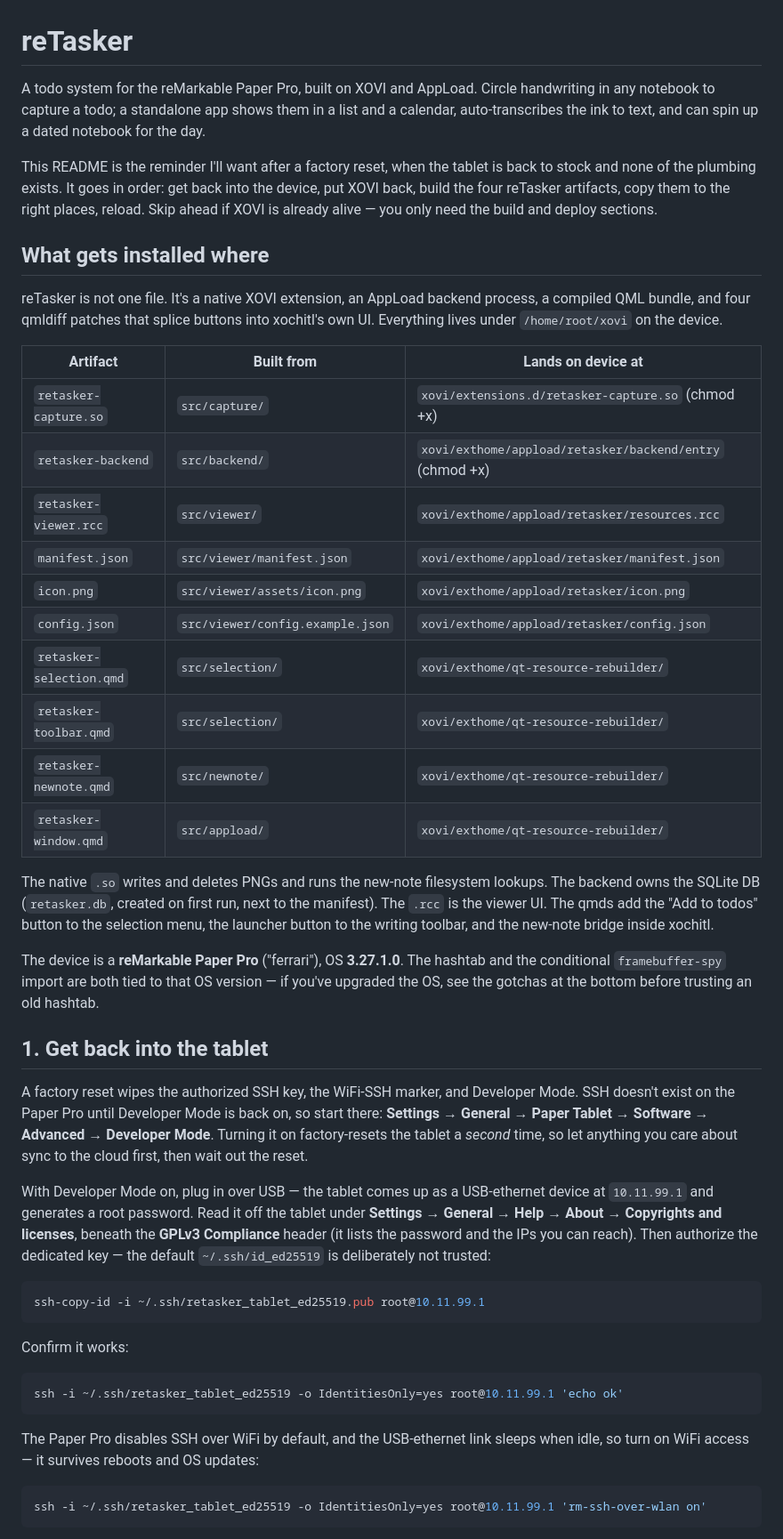
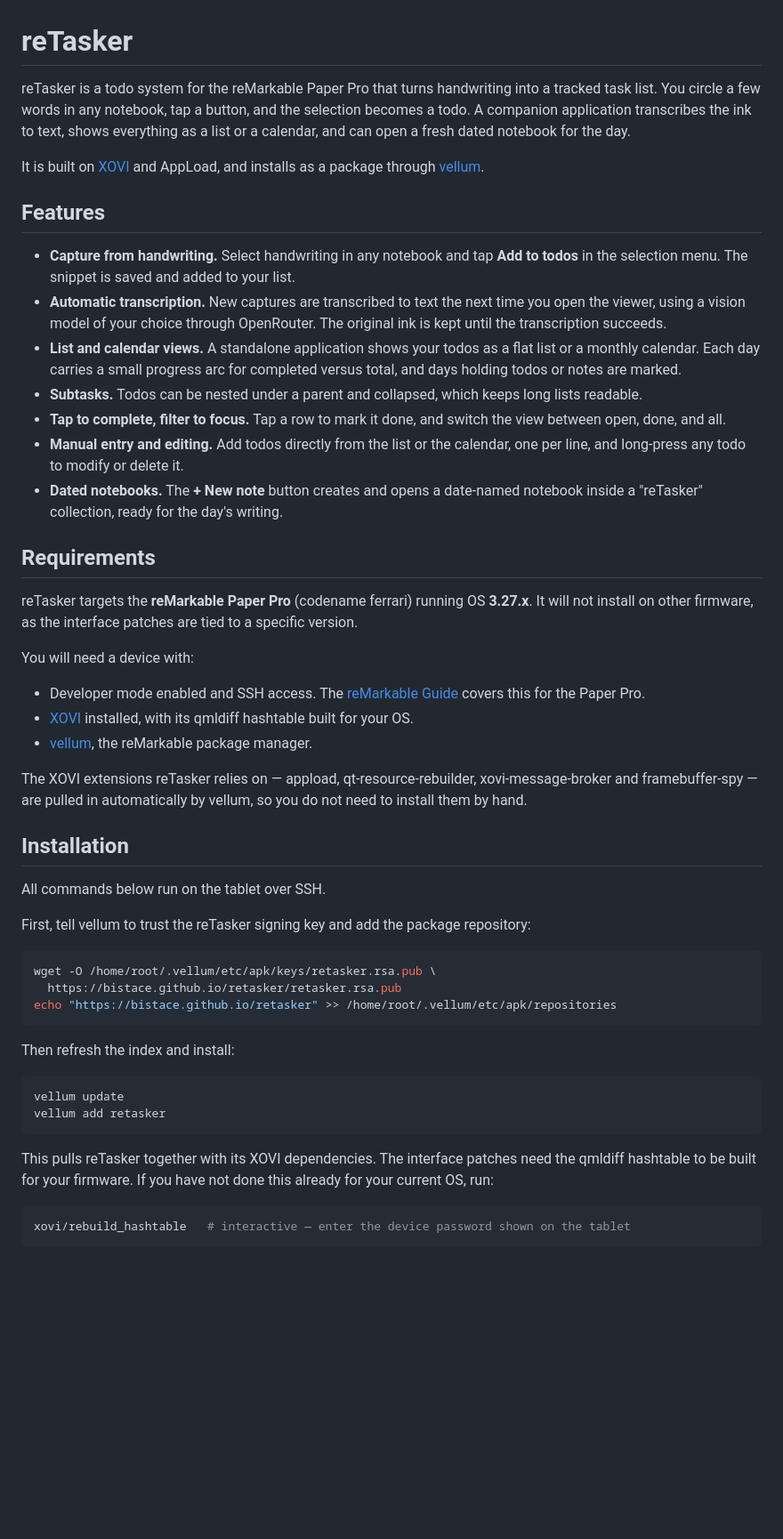
Before and after one commit to bistace/retasker, a Markdown page: README.md, the part around one of its changes. Shown at 89% size. GitHub-like rendering; blank space fills up the shorter version.

````diff
--- a/README.md
+++ b/README.md
@@ -1,49 +1,53 @@
 # reTasker
 
-A todo system for the reMarkable Paper Pro, built on XOVI and AppLoad. Circle handwriting in any notebook to capture a todo; a standalone app shows them in a list and a calendar, auto-transcribes the ink to text, and can spin up a dated notebook for the day.
+reTasker is a todo system for the reMarkable Paper Pro that turns handwriting into a tracked task list. You circle a few words in any notebook, tap a button, and the selection becomes a todo. A companion application transcribes the ink to text, shows everything as a list or a calendar, and can open a fresh dated notebook for the day.
 
-This README is the reminder I'll want after a factory reset, when the tablet is back to stock and none of the plumbing exists. It goes in order: get back into the device, put XOVI back, build the four reTasker artifacts, copy them to the right places, reload. Skip ahead if XOVI is already alive — you only need the build and deploy sections.
+It is built on [XOVI](https://github.com/asivery/rm-xovi-extensions) and AppLoad, and installs as a package through [vellum](https://vellum.delivery).
 
-## What gets installed where
+## Features
 
-reTasker is not one file. It's a native XOVI extension, an AppLoad backend process, a compiled QML bundle, and four qmldiff patches that splice buttons into xochitl's own UI. Everything lives under `/home/root/xovi` on the device.
+- **Capture from handwriting.** Select handwriting in any notebook and tap **Add to todos** in the selection menu. The snippet is saved and added to your list.
+- **Automatic transcription.** New captures are transcribed to text the next time you open the viewer, using a vision model of your choice through OpenRouter. The original ink is kept until the transcription succeeds.
+- **List and calendar views.** A standalone application shows your todos as a flat list or a monthly calendar. Each day carries a small progress arc for completed versus total, and days holding todos or notes are marked.
+- **Subtasks.** Todos can be nested under a parent and collapsed, which keeps long lists readable.
+- **Tap to complete, filter to focus.** Tap a row to mark it done, and switch the view between open, done, and all.
+- **Manual entry and editing.** Add todos directly from the list or the calendar, one per line, and long-press any todo to modify or delete it.
+- **Dated notebooks.** The **+ New note** button creates and opens a date-named notebook inside a "reTasker" collection, ready for the day's writing.
 
-| Artifact | Built from | Lands on device at |
-| --- | --- | --- |
-| `retasker-capture.so` | `src/capture/` | `xovi/extensions.d/retasker-capture.so` (chmod +x) |
-| `retasker-backend` | `src/backend/` | `xovi/exthome/appload/retasker/backend/entry` (chmod +x) |
-| `retasker-viewer.rcc` | `src/viewer/` | `xovi/exthome/appload/retasker/resources.rcc` |
-| `manifest.json` | `src/viewer/manifest.json` | `xovi/exthome/appload/retasker/manifest.json` |
-| `icon.png` | `src/viewer/assets/icon.png` | `xovi/exthome/appload/retasker/icon.png` |
-| `config.json` | `src/viewer/config.example.json` | `xovi/exthome/appload/retasker/config.json` |
-| `retasker-selection.qmd` | `src/selection/` | `xovi/exthome/qt-resource-rebuilder/` |
-| `retasker-toolbar.qmd` | `src/selection/` | `xovi/exthome/qt-resource-rebuilder/` |
-| `retasker-newnote.qmd` | `src/newnote/` | `xovi/exthome/qt-resource-rebuilder/` |
-| `retasker-window.qmd` | `src/appload/` | `xovi/exthome/qt-resource-rebuilder/` |
+## Requirements
 
-The native `.so` writes and deletes PNGs and runs the new-note filesystem lookups. The backend owns the SQLite DB (`retasker.db`, created on first run, next to the manifest). The `.rcc` is the viewer UI. The qmds add the "Add to todos" button to the selection menu, the launcher button to the writing toolbar, and the new-note bridge inside xochitl.
+reTasker targets the **reMarkable Paper Pro** (codename ferrari) running OS **3.27.x**. It will not install on other firmware, as the interface patches are tied to a specific version.
 
-The device is a **reMarkable Paper Pro** ("ferrari"), OS **3.27.1.0**. The hashtab and the conditional `framebuffer-spy` import are both tied to that OS version — if you've upgraded the OS, see the gotchas at the bottom before trusting an old hashtab.
+You will need a device with:
 
-## 1. Get back into the tablet
+- Developer mode enabled and SSH access. The [reMarkable Guide](https://remarkable.guide) covers this for the Paper Pro.
+- [XOVI](https://github.com/asivery/rm-xovi-extensions) installed, with its qmldiff hashtable built for your OS.
+- [vellum](https://vellum.delivery), the reMarkable package manager.
 
-A factory reset wipes the authorized SSH key, the WiFi-SSH marker, and Developer Mode. SSH doesn't exist on the Paper Pro until Developer Mode is back on, so start there: **Settings → General → Paper Tablet → Software → Advanced → Developer Mode**. Turning it on factory-resets the tablet a *second* time, so let anything you care about sync to the cloud first, then wait out the reset.
+The XOVI extensions reTasker relies on — appload, qt-resource-rebuilder, xovi-message-broker and framebuffer-spy — are pulled in automatically by vellum, so you do not need to install them by hand.
 
-With Developer Mode on, plug in over USB — the tablet comes up as a USB-ethernet device at `10.11.99.1` and generates a root password. Read it off the tablet under **Settings → General → Help → About → Copyrights and licenses**, beneath the **GPLv3 Compliance** header (it lists the password and the IPs you can reach). Then authorize the dedicated key — the default `~/.ssh/id_ed25519` is deliberately not trusted:
+## Installation
+
+All commands below run on the tablet over SSH.
+
+First, tell vellum to trust the reTasker signing key and add the package repository:
 
 ```sh
-ssh-copy-id -i ~/.ssh/retasker_tablet_ed25519.pub root@10.11.99.1
+wget -O /home/root/.vellum/etc/apk/keys/retasker.rsa.pub \
+  https://bistace.github.io/retasker/retasker.rsa.pub
+echo "https://bistace.github.io/retasker" >> /home/root/.vellum/etc/apk/repositories
 ```
 
-Confirm it works:
+Then refresh the index and install:
 
 ```sh
-ssh -i ~/.ssh/retasker_tablet_ed25519 -o IdentitiesOnly=yes root@10.11.99.1 'echo ok'
+vellum update
+vellum add retasker
 ```
 
-The Paper Pro disables SSH over WiFi by default, and the USB-ethernet link sleeps when idle, so turn on WiFi access — it survives reboots and OS updates:
+This pulls reTasker together with its XOVI dependencies. The interface patches need the qmldiff hashtable to be built for your firmware. If you have not done this already for your current OS, run:
 
 ```sh
-ssh -i ~/.ssh/retasker_tablet_ed25519 -o IdentitiesOnly=yes root@10.11.99.1 'rm-ssh-over-wlan on'
+xovi/rebuild_hashtable   # interactive — enter the device password shown on the tablet
 ```
 
````
Also changed, not shown: other parts of README.md (+59 -99 lines).
